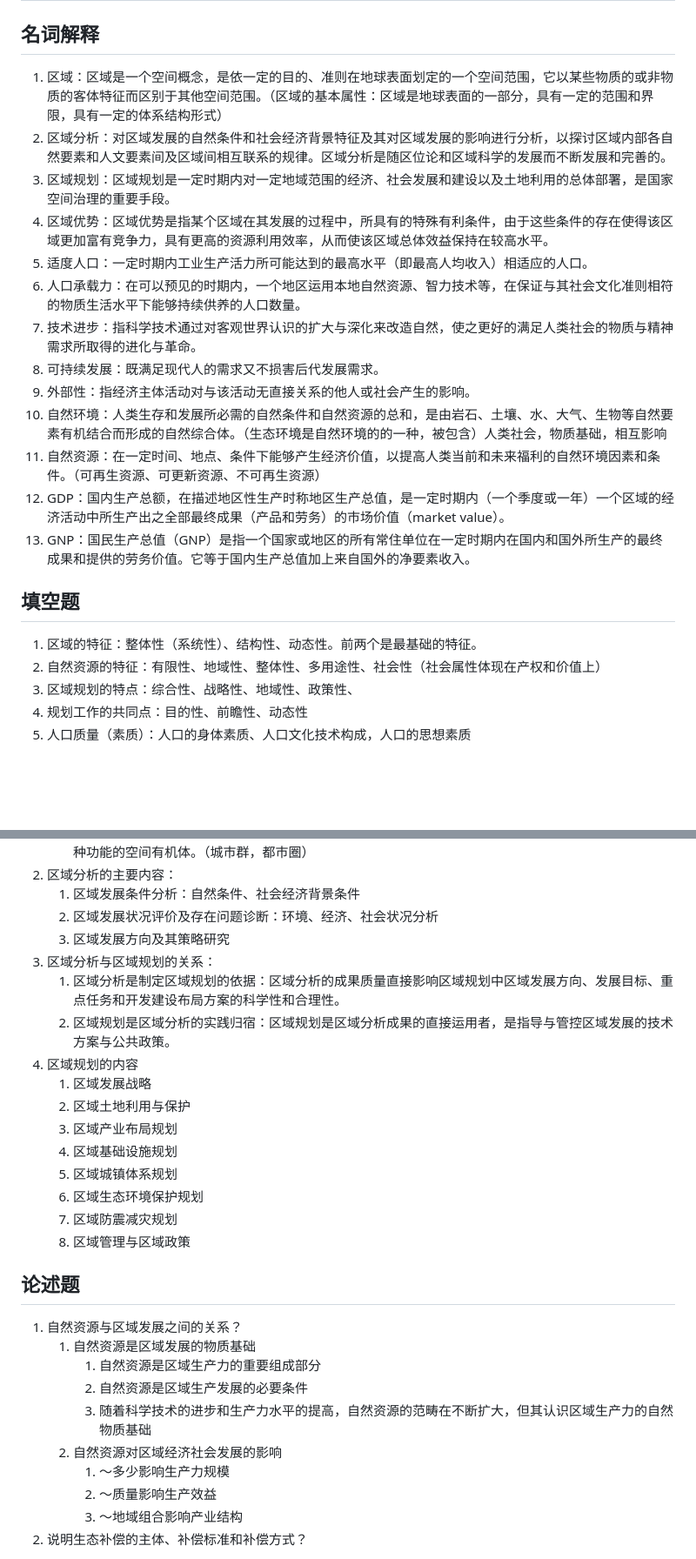
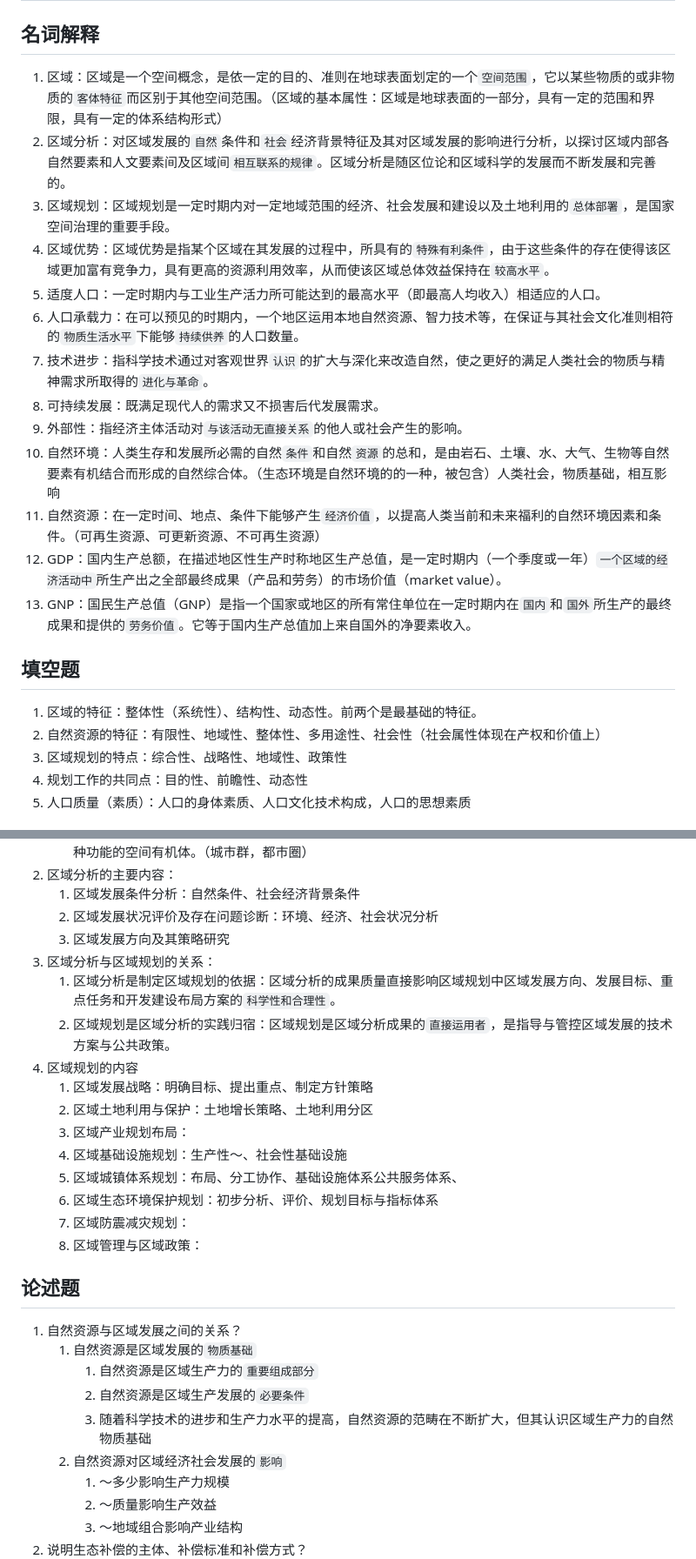
Before and after one commit to pzq123456/pzq123456.github.io, a Markdown page: blogs/tmp0.md, 2 parts joined by grey strips. Shown at 87% size. Drawn GitHub-style; blank space fills up the shorter version.

Commit message:
docs: tmp0

```diff
--- a/blogs/tmp0.md
+++ b/blogs/tmp0.md
@@ -1,23 +1,23 @@
 # 临时文件
 ## 名词解释
-1. 区域：区域是一个空间概念，是依一定的目的、准则在地球表面划定的一个空间范围，它以某些物质的或非物质的客体特征而区别于其他空间范围。（区域的基本属性：区域是地球表面的一部分，具有一定的范围和界限，具有一定的体系结构形式）
-2. 区域分析：对区域发展的自然条件和社会经济背景特征及其对区域发展的影响进行分析，以探讨区域内部各自然要素和人文要素间及区域间相互联系的规律。区域分析是随区位论和区域科学的发展而不断发展和完善的。
-3. 区域规划：区域规划是一定时期内对一定地域范围的经济、社会发展和建设以及土地利用的总体部署，是国家空间治理的重要手段。
-4. 区域优势：区域优势是指某个区域在其发展的过程中，所具有的特殊有利条件，由于这些条件的存在使得该区域更加富有竞争力，具有更高的资源利用效率，从而使该区域总体效益保持在较高水平。
-5. 适度人口：一定时期内工业生产活力所可能达到的最高水平（即最高人均收入）相适应的人口。
-6. 人口承载力：在可以预见的时期内，一个地区运用本地自然资源、智力技术等，在保证与其社会文化准则相符的物质生活水平下能够持续供养的人口数量。
-7. 技术进步：指科学技术通过对客观世界认识的扩大与深化来改造自然，使之更好的满足人类社会的物质与精神需求所取得的进化与革命。
+1. 区域：区域是一个空间概念，是依一定的目的、准则在地球表面划定的一个`空间范围`，它以某些物质的或非物质的`客体特征`而区别于其他空间范围。（区域的基本属性：区域是地球表面的一部分，具有一定的范围和界限，具有一定的体系结构形式）
+2. 区域分析：对区域发展的`自然`条件和`社会`经济背景特征及其对区域发展的影响进行分析，以探讨区域内部各自然要素和人文要素间及区域间`相互联系的规律`。区域分析是随区位论和区域科学的发展而不断发展和完善的。
+3. 区域规划：区域规划是一定时期内对一定地域范围的经济、社会发展和建设以及土地利用的`总体部署`，是国家空间治理的重要手段。
+4. 区域优势：区域优势是指某个区域在其发展的过程中，所具有的`特殊有利条件`，由于这些条件的存在使得该区域更加富有竞争力，具有更高的资源利用效率，从而使该区域总体效益保持在`较高水平`。
+5. 适度人口：一定时期内与工业生产活力所可能达到的最高水平（即最高人均收入）相适应的人口。
+6. 人口承载力：在可以预见的时期内，一个地区运用本地自然资源、智力技术等，在保证与其社会文化准则相符的`物质生活水平`下能够`持续供养`的人口数量。
+7. 技术进步：指科学技术通过对客观世界`认识`的扩大与深化来改造自然，使之更好的满足人类社会的物质与精神需求所取得的`进化与革命`。
 8. 可持续发展：既满足现代人的需求又不损害后代发展需求。
-9. 外部性：指经济主体活动对与该活动无直接关系的他人或社会产生的影响。
-10. 自然环境：人类生存和发展所必需的自然条件和自然资源的总和，是由岩石、土壤、水、大气、生物等自然要素有机结合而形成的自然综合体。（生态环境是自然环境的的一种，被包含）人类社会，物质基础，相互影响
-11. 自然资源：在一定时间、地点、条件下能够产生经济价值，以提高人类当前和未来福利的自然环境因素和条件。（可再生资源、可更新资源、不可再生资源）
-12. GDP：国内生产总额，在描述地区性生产时称地区生产总值，是一定时期内（一个季度或一年）一个区域的经济活动中所生产出之全部最终成果（产品和劳务）的市场价值（market value）。
-13. GNP：国民生产总值（GNP）是指一个国家或地区的所有常住单位在一定时期内在国内和国外所生产的最终成果和提供的劳务价值。它等于国内生产总值加上来自国外的净要素收入。
+9. 外部性：指经济主体活动对`与该活动无直接关系`的他人或社会产生的影响。
+10. 自然环境：人类生存和发展所必需的自然`条件`和自然`资源`的总和，是由岩石、土壤、水、大气、生物等自然要素有机结合而形成的自然综合体。（生态环境是自然环境的的一种，被包含）人类社会，物质基础，相互影响
+11. 自然资源：在一定时间、地点、条件下能够产生`经济价值`，以提高人类当前和未来福利的自然环境因素和条件。（可再生资源、可更新资源、不可再生资源）
+12. GDP：国内生产总额，在描述地区性生产时称地区生产总值，是一定时期内（一个季度或一年）`一个区域的经济活动中`所生产出之全部最终成果（产品和劳务）的市场价值（market value）。
+13. GNP：国民生产总值（GNP）是指一个国家或地区的所有常住单位在一定时期内在`国内`和`国外`所生产的最终成果和提供的`劳务价值`。它等于国内生产总值加上来自国外的净要素收入。
 
 ## 填空题
 1. 区域的特征：整体性（系统性）、结构性、动态性。前两个是最基础的特征。
 2. 自然资源的特征：有限性、地域性、整体性、多用途性、社会性（社会属性体现在产权和价值上）
-3. 区域规划的特点：综合性、战略性、地域性、政策性、
+3. 区域规划的特点：综合性、战略性、地域性、政策性
 4. 规划工作的共同点：目的性、前瞻性、动态性
 5. 人口质量（素质）：人口的身体素质、人口文化技术构成，人口的思想素质
 
@@ -30,24 +30,24 @@
    2. 区域发展状况评价及存在问题诊断：环境、经济、社会状况分析
    3. 区域发展方向及其策略研究
 3. 区域分析与区域规划的关系：
-   1. 区域分析是制定区域规划的依据：区域分析的成果质量直接影响区域规划中区域发展方向、发展目标、重点任务和开发建设布局方案的科学性和合理性。
-   2. 区域规划是区域分析的实践归宿：区域规划是区域分析成果的直接运用者，是指导与管控区域发展的技术方案与公共政策。
+   1. 区域分析是制定区域规划的依据：区域分析的成果质量直接影响区域规划中区域发展方向、发展目标、重点任务和开发建设布局方案的`科学性和合理性`。
+   2. 区域规划是区域分析的实践归宿：区域规划是区域分析成果的`直接运用者`，是指导与管控区域发展的技术方案与公共政策。
 4. 区域规划的内容
-   1. 区域发展战略
-   2. 区域土地利用与保护
-   3. 区域产业布局规划
-   4. 区域基础设施规划
-   5. 区域城镇体系规划
-   6. 区域生态环境保护规划
-   7. 区域防震减灾规划
-   8. 区域管理与区域政策
+   1. 区域发展战略：明确目标、提出重点、制定方针策略
+   2. 区域土地利用与保护：土地增长策略、土地利用分区
+   3. 区域产业规划布局：
+   4. 区域基础设施规划：生产性～、社会性基础设施
+   5. 区域城镇体系规划：布局、分工协作、基础设施体系公共服务体系、
+   6. 区域生态环境保护规划：初步分析、评价、规划目标与指标体系
+   7. 区域防震减灾规划：
+   8. 区域管理与区域政策：
 ## 论述题
 1. 自然资源与区域发展之间的关系？
-   1. 自然资源是区域发展的物质基础
-      1. 自然资源是区域生产力的重要组成部分
-      2. 自然资源是区域生产发展的必要条件
+   1. 自然资源是区域发展的`物质基础`
+      1. 自然资源是区域生产力的`重要组成部分`
+      2. 自然资源是区域生产发展的`必要条件`
       3. 随着科学技术的进步和生产力水平的提高，自然资源的范畴在不断扩大，但其认识区域生产力的自然物质基础
-   2. 自然资源对区域经济社会发展的影响
+   2. 自然资源对区域经济社会发展的`影响`
       1. ～多少影响生产力规模
       2. ～质量影响生产效益
       3. ～地域组合影响产业结构
```
